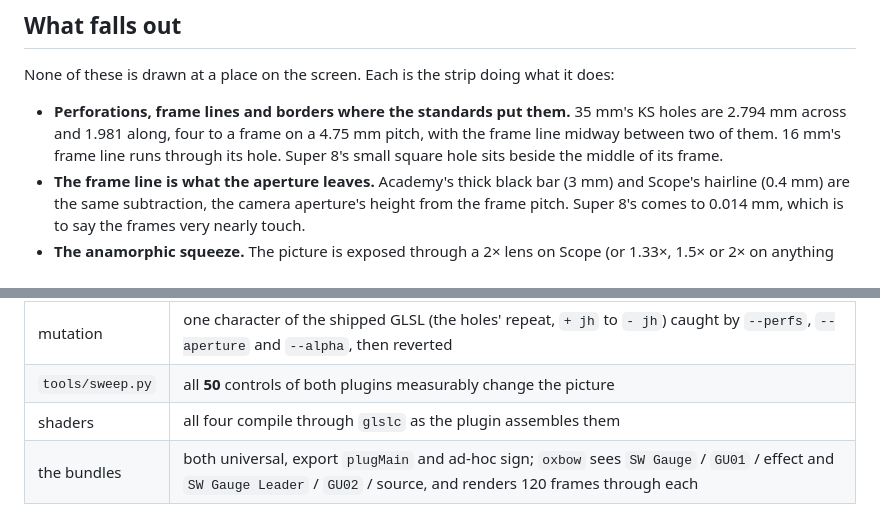
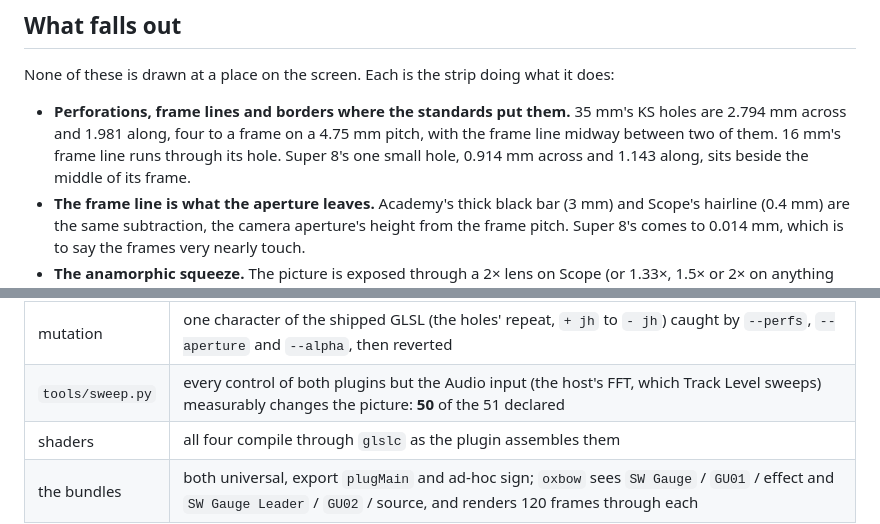
Before and after one commit to stoatworks-labs/gauge, a Markdown page: README.md, 2 parts joined by grey strips. GitHub-like rendering.

```diff
--- a/README.md
+++ b/README.md
@@ -41,7 +47,7 @@ None of these is drawn at a place on the screen. Each is the strip doing what it
 - **Perforations, frame lines and borders where the standards put them.** 35 mm's KS holes
   are 2.794 mm across and 1.981 along, four to a frame on a 4.75 mm pitch, with the frame
   line midway between two of them. 16 mm's frame line runs through its hole. Super 8's
-  small square hole sits beside the middle of its frame.
+  one small hole, 0.914 mm across and 1.143 along, sits beside the middle of its frame.
 - **The frame line is what the aperture leaves.** Academy's thick black bar (3 mm) and
   Scope's hairline (0.4 mm) are the same subtraction, the camera aperture's height from the
   frame pitch. Super 8's comes to 0.014 mm, which is to say the frames very nearly touch.
@@ -137,7 +145,7 @@ and 333×187 by hand). What it establishes:
 | `--resize` | a moving strip's held frames survive the raster doubling (the ring reallocated from 112×96 to 224×176 cells) with every frame unchanged |
 | `--negative` | ten broken models (a hole turned through 90°, the 35 mm frame line through a hole, the picture centred on a sound print, the squeeze ignored, held frames re-exposed every frame, 25 frames to a count, a two-frame flash, the track at the wrong speed, opaque clear holes, a resize that forgets) each **fail** their check |
 | mutation | one character of the shipped GLSL (the holes' repeat, `+ jh` to `- jh`) caught by `--perfs`, `--aperture` and `--alpha`, then reverted |
-| `tools/sweep.py` | all **50** controls of both plugins measurably change the picture |
+| `tools/sweep.py` | every control of both plugins but the Audio input (the host's FFT, which Track Level sweeps) measurably changes the picture: **50** of the 51 declared |
 | shaders | all four compile through `glslc` as the plugin assembles them |
 | the bundles | both universal, export `plugMain` and ad-hoc sign; `oxbow` sees `SW Gauge` / `GU01` / effect and `SW Gauge Leader` / `GU02` / source, and renders 120 frames through each |
 
```
Also changed, not shown: other parts of README.md (+34 -13 lines), AGENTS.md (+29 -14 lines), CLAUDE.md (+16 -6 lines).
